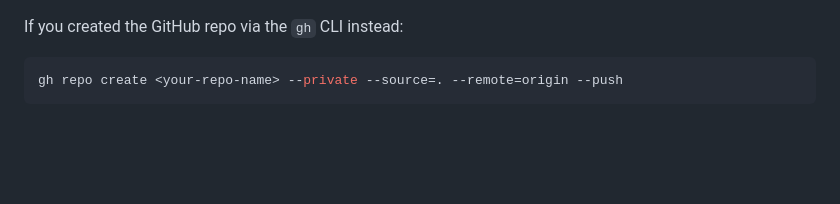
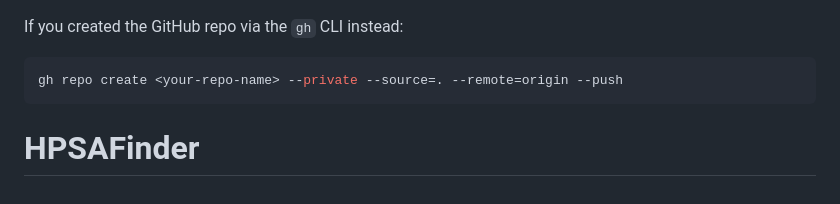
Before and after one commit to StanS-ship/HPSAFinder, a Markdown page: README.md, the part around the change. Drawn GitHub-style; blank space fills up the shorter version.

````diff
--- a/README.md
+++ b/README.md
@@ -142,3 +142,4 @@ If you created the GitHub repo via the `gh` CLI instead:
 ```bash
 gh repo create <your-repo-name> --private --source=. --remote=origin --push
 ```
+# HPSAFinder
````
